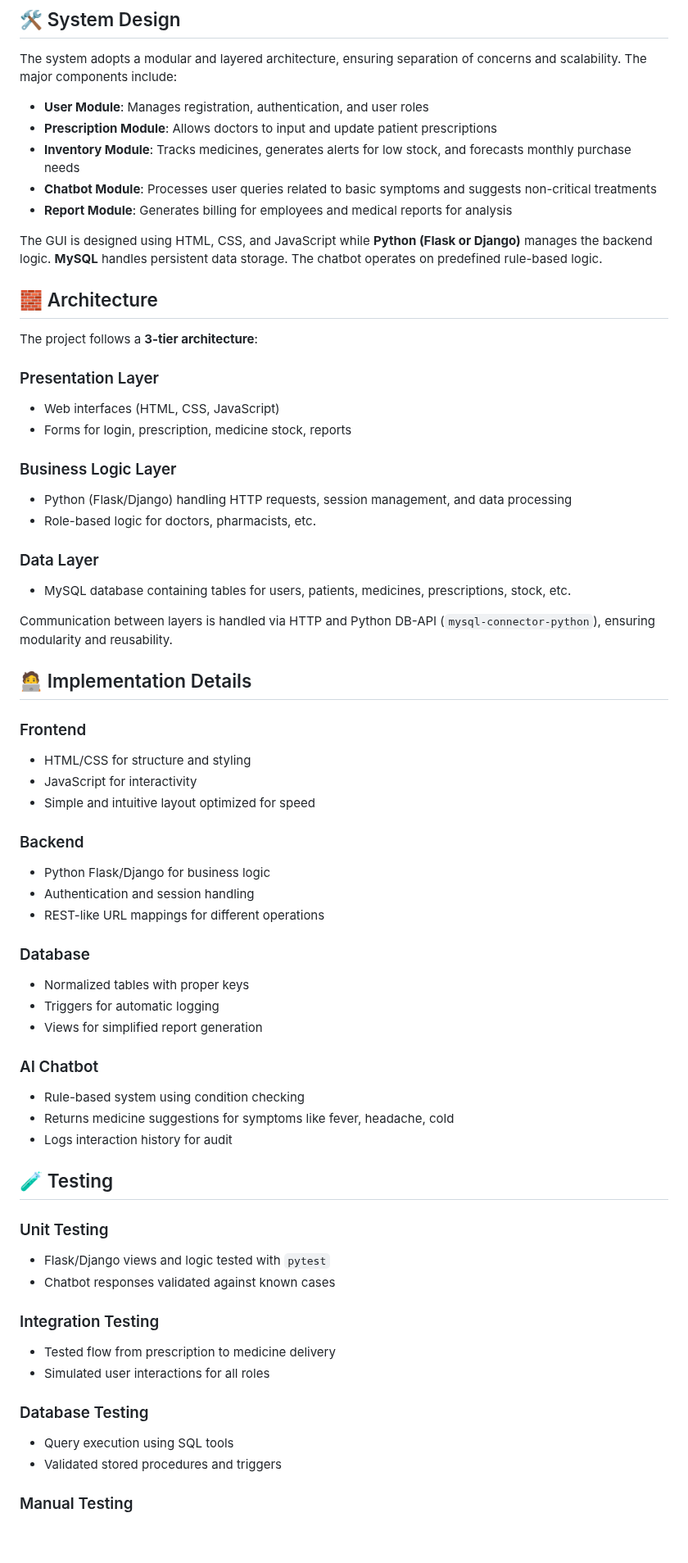
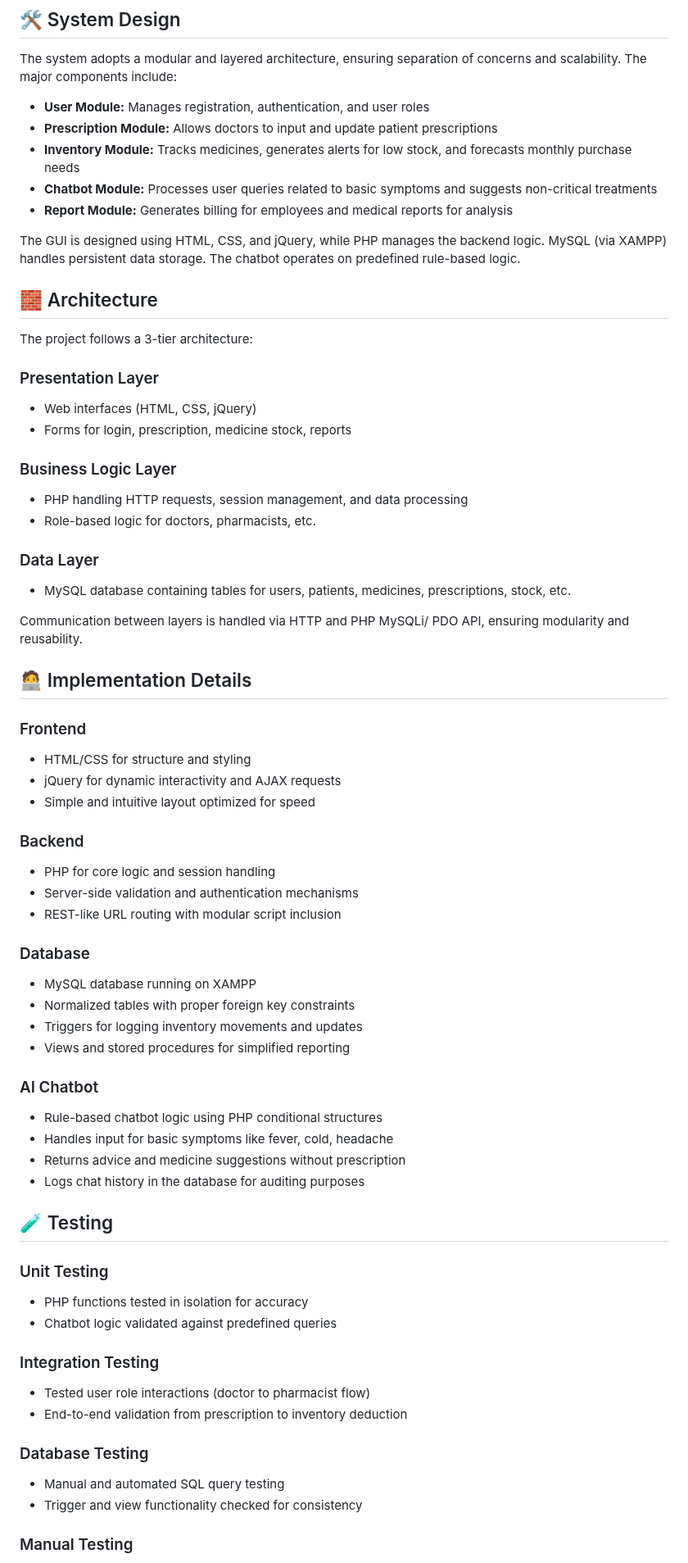
Before and after one commit to Lavnya16/MedBridge, a Markdown page: logbook.md, the part around one of its changes. Shown at 82% size. GitHub-like rendering; blank space fills up the shorter version.

```diff
--- a/logbook.md
+++ b/logbook.md
@@ -40,65 +39,66 @@ Most medical institutions, especially on-campus or semi-urban medical centers, r
 ## 🛠️ System Design
 The system adopts a modular and layered architecture, ensuring separation of concerns and scalability. The major components include:
 
-- **User Module**: Manages registration, authentication, and user roles
-- **Prescription Module**: Allows doctors to input and update patient prescriptions
-- **Inventory Module**: Tracks medicines, generates alerts for low stock, and forecasts monthly purchase needs
-- **Chatbot Module**: Processes user queries related to basic symptoms and suggests non-critical treatments
-- **Report Module**: Generates billing for employees and medical reports for analysis
+- **User Module:** Manages registration, authentication, and user roles
+- **Prescription Module:** Allows doctors to input and update patient prescriptions
+- **Inventory Module:** Tracks medicines, generates alerts for low stock, and forecasts monthly purchase needs
+- **Chatbot Module:** Processes user queries related to basic symptoms and suggests non-critical treatments
+- **Report Module:** Generates billing for employees and medical reports for analysis
 
-The GUI is designed using HTML, CSS, and JavaScript while **Python (Flask or Django)** manages the backend logic. **MySQL** handles persistent data storage. The chatbot operates on predefined rule-based logic.
+The GUI is designed using HTML, CSS, and jQuery, while PHP manages the backend logic. MySQL (via XAMPP) handles persistent data storage. The chatbot operates on predefined rule-based logic.
 
 ## 🧱 Architecture
-
-The project follows a **3-tier architecture**:
+The project follows a 3-tier architecture:
 
 ### Presentation Layer
-- Web interfaces (HTML, CSS, JavaScript)
+- Web interfaces (HTML, CSS, jQuery)
 - Forms for login, prescription, medicine stock, reports
 
 ### Business Logic Layer
-- Python (Flask/Django) handling HTTP requests, session management, and data processing
+- PHP handling HTTP requests, session management, and data processing
 - Role-based logic for doctors, pharmacists, etc.
 
 ### Data Layer
 - MySQL database containing tables for users, patients, medicines, prescriptions, stock, etc.
 
-Communication between layers is handled via HTTP and Python DB-API (`mysql-connector-python`), ensuring modularity and reusability.
+Communication between layers is handled via HTTP and PHP MySQLi/ PDO API, ensuring modularity and reusability.
 
 ## 🧑‍💻 Implementation Details
 
 ### Frontend
 - HTML/CSS for structure and styling
-- JavaScript for interactivity
+- jQuery for dynamic interactivity and AJAX requests
 - Simple and intuitive layout optimized for speed
 
 ### Backend
-- Python Flask/Django for business logic
-- Authentication and session handling
-- REST-like URL mappings for different operations
+- PHP for core logic and session handling
+- Server-side validation and authentication mechanisms
+- REST-like URL routing with modular script inclusion
 
 ### Database
-- Normalized tables with proper keys
-- Triggers for automatic logging
-- Views for simplified report generation
+- MySQL database running on XAMPP
+- Normalized tables with proper foreign key constraints
+- Triggers for logging inventory movements and updates
+- Views and stored procedures for simplified reporting
 
 ### AI Chatbot
-- Rule-based system using condition checking
-- Returns medicine suggestions for symptoms like fever, headache, cold
-- Logs interaction history for audit
+- Rule-based chatbot logic using PHP conditional structures
+- Handles input for basic symptoms like fever, cold, headache
+- Returns advice and medicine suggestions without prescription
+- Logs chat history in the database for auditing purposes
 
 ## 🧪 Testing
 
 ### Unit Testing
-- Flask/Django views and logic tested with `pytest`
-- Chatbot responses validated against known cases
+- PHP functions tested in isolation for accuracy
+- Chatbot logic validated against predefined queries
 
 ### Integration Testing
-- Tested flow from prescription to medicine delivery
-- Simulated user interactions for all roles
+- Tested user role interactions (doctor to pharmacist flow)
+- End-to-end validation from prescription to inventory deduction
 
 ### Database Testing
-- Query execution using SQL tools
-- Validated stored procedures and triggers
+- Manual and automated SQL query testing
+- Trigger and view functionality checked for consistency
 
 ### Manual Testing
```
Also changed, not shown: other parts of logbook.md (+30 -29 lines).
